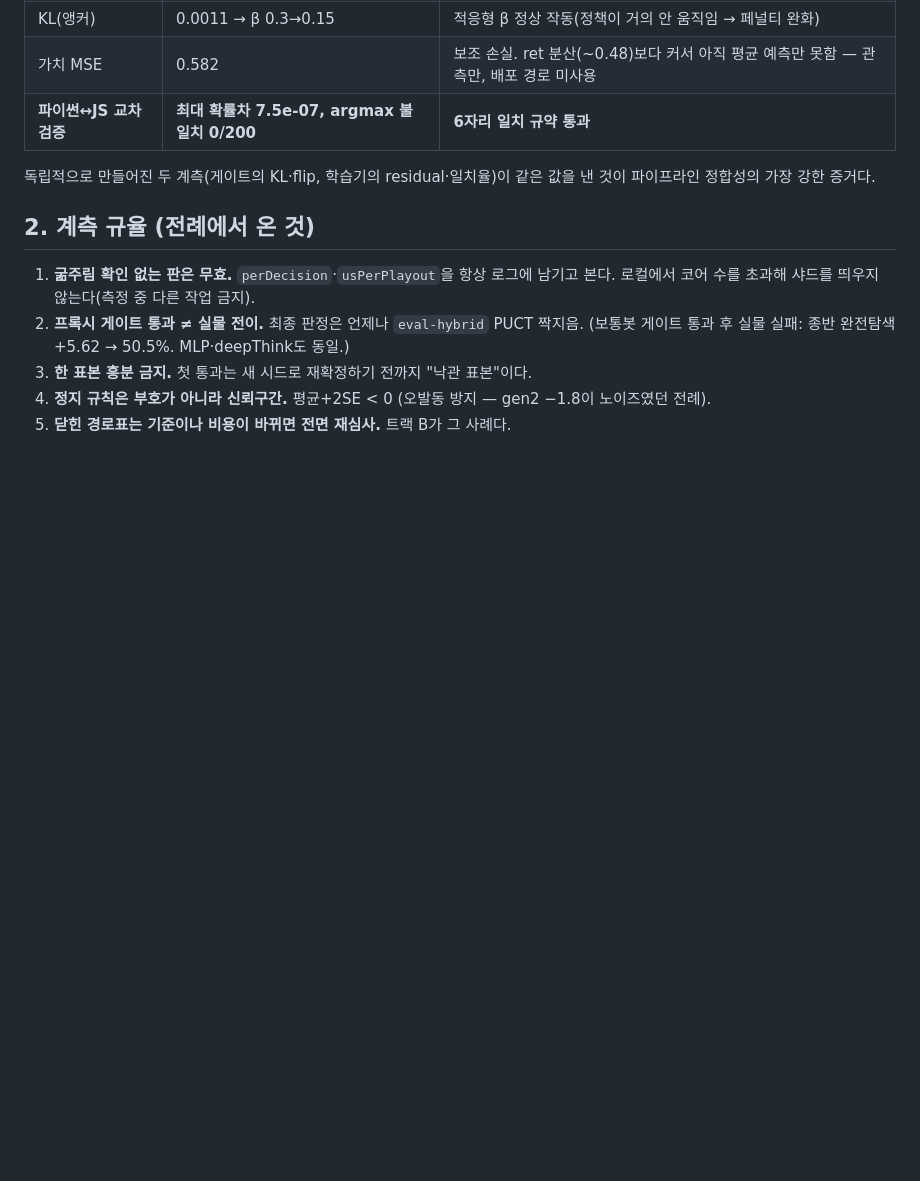
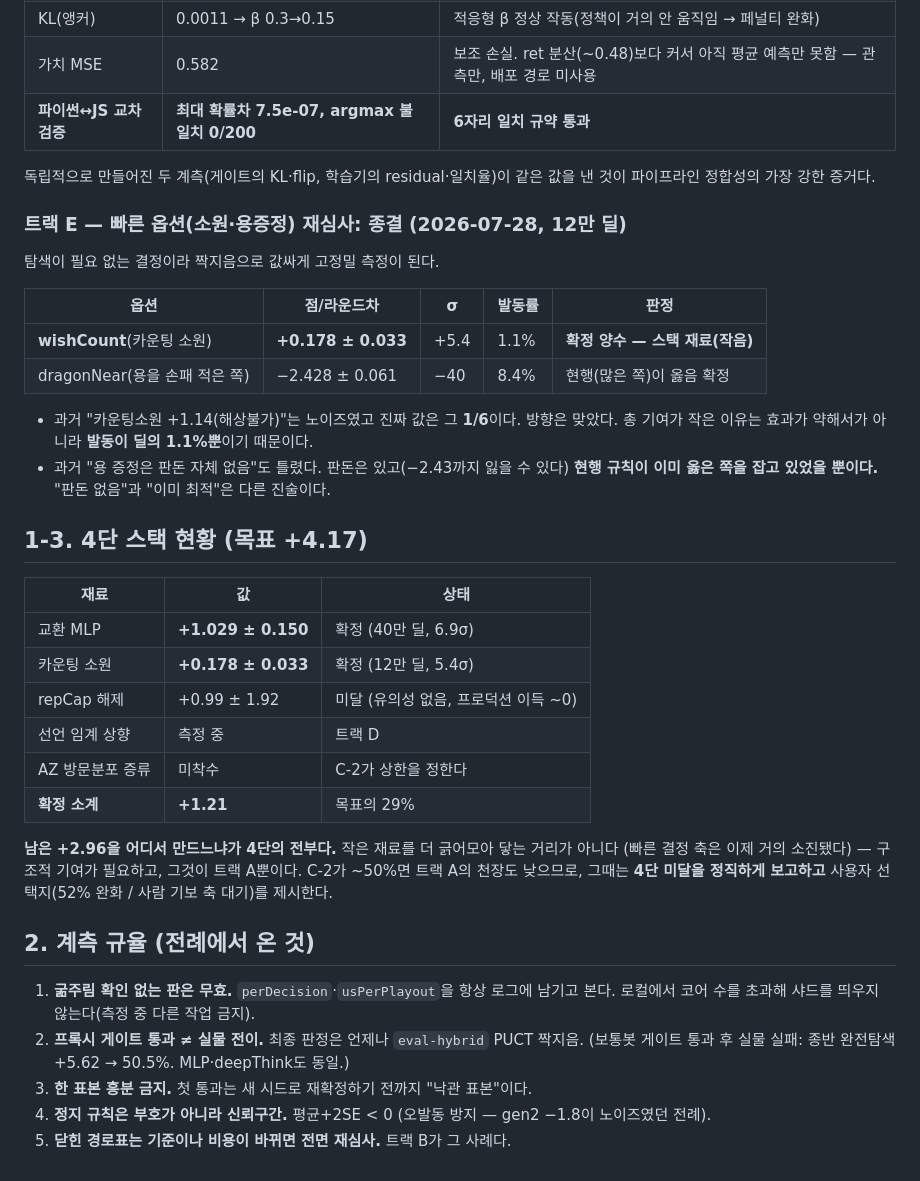
Before and after one commit to Tate-kwon94/tichu, a Markdown page: docs/4DAN-PROTOCOL.md, the part around the change. Drawn GitHub-style; blank space fills up the shorter version.

Commit message:
트랙E 종결 + 4단 스택 현황 (확정 +1.21 / 목표 +4.17)
Co-Authored-By: Claude Fable 5 <noreply@anthropic.com>

```diff
--- a/docs/4DAN-PROTOCOL.md
+++ b/docs/4DAN-PROTOCOL.md
@@ -148,6 +148,36 @@ CI 960게임(pairs 480, 4,514라운드), 후보만 `TICHU_REPCAP=20000`, 양측
 독립적으로 만들어진 두 계측(게이트의 KL·flip, 학습기의 residual·일치율)이 같은 값을 낸 것이
 파이프라인 정합성의 가장 강한 증거다.
 
+### 트랙 E — 빠른 옵션(소원·용증정) 재심사: **종결** (2026-07-28, 12만 딜)
+
+탐색이 필요 없는 결정이라 짝지음으로 값싸게 고정밀 측정이 된다.
+
+| 옵션 | 점/라운드차 | σ | 발동률 | 판정 |
+|---|---|---|---|---|
+| **wishCount**(카운팅 소원) | **+0.178 ± 0.033** | +5.4 | 1.1% | **확정 양수 — 스택 재료(작음)** |
+| dragonNear(용을 손패 적은 쪽) | −2.428 ± 0.061 | −40 | 8.4% | 현행(많은 쪽)이 옳음 확정 |
+
+- 과거 "카운팅소원 +1.14(해상불가)"는 노이즈였고 진짜 값은 그 **1/6**이다. 방향은 맞았다.
+  총 기여가 작은 이유는 효과가 약해서가 아니라 **발동이 딜의 1.1%뿐**이기 때문이다.
+- 과거 "용 증정은 판돈 자체 없음"도 틀렸다. 판돈은 있고(−2.43까지 잃을 수 있다)
+  **현행 규칙이 이미 옳은 쪽을 잡고 있었을 뿐이다.** "판돈 없음"과 "이미 최적"은 다른 진술이다.
+
+## 1-3. 4단 스택 현황 (목표 +4.17)
+
+| 재료 | 값 | 상태 |
+|---|---|---|
+| 교환 MLP | **+1.029 ± 0.150** | 확정 (40만 딜, 6.9σ) |
+| 카운팅 소원 | **+0.178 ± 0.033** | 확정 (12만 딜, 5.4σ) |
+| repCap 해제 | +0.99 ± 1.92 | 미달 (유의성 없음, 프로덕션 이득 ~0) |
+| 선언 임계 상향 | 측정 중 | 트랙 D |
+| AZ 방문분포 증류 | 미착수 | C-2가 상한을 정한다 |
+| **확정 소계** | **+1.21** | 목표의 29% |
+
+**남은 +2.96을 어디서 만드느냐가 4단의 전부다.** 작은 재료를 더 긁어모아 닿는 거리가 아니다
+(빠른 결정 축은 이제 거의 소진됐다) — 구조적 기여가 필요하고, 그것이 트랙 A뿐이다.
+C-2가 ~50%면 트랙 A의 천장도 낮으므로, 그때는 **4단 미달을 정직하게 보고하고**
+사용자 선택지(52% 완화 / 사람 기보 축 대기)를 제시한다.
+
 ## 2. 계측 규율 (전례에서 온 것)
 
 1. **굶주림 확인 없는 판은 무효.** `perDecision`·`usPerPlayout`을 항상 로그에 남기고 본다.
```
